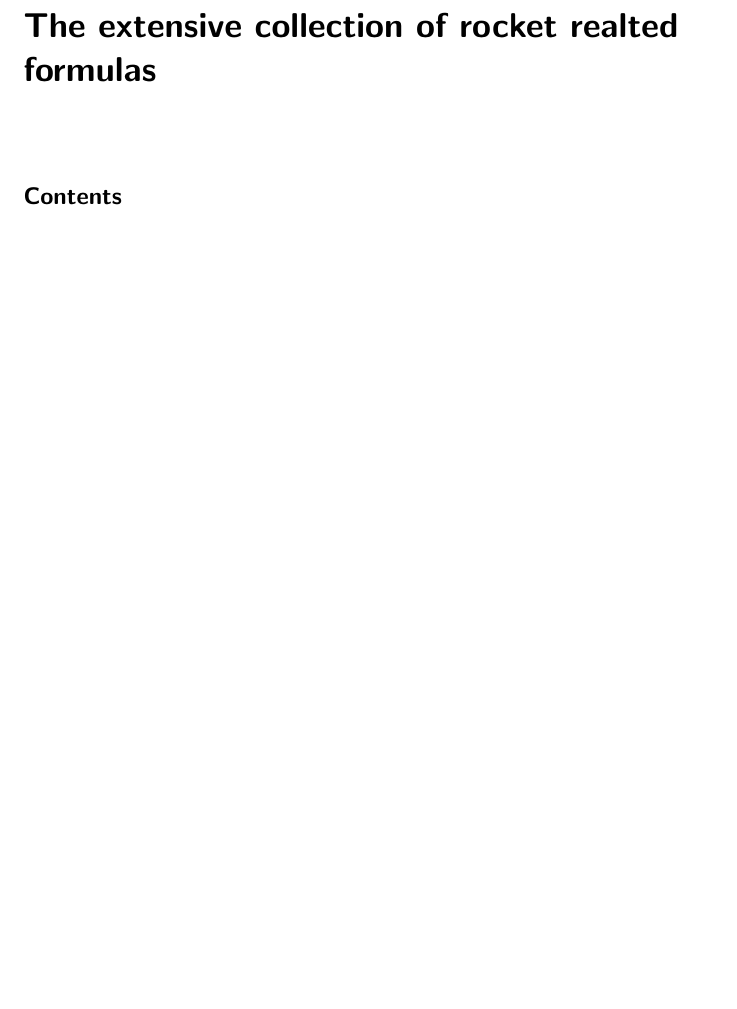
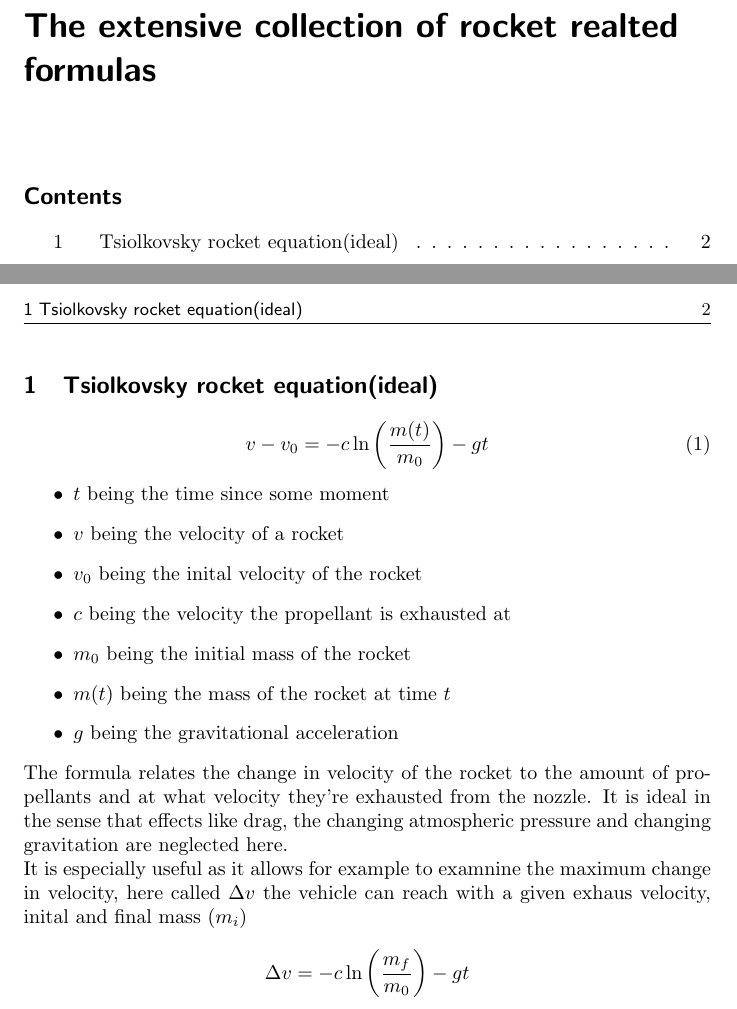
Before and after one commit to literallynorocketscience/formulas, a LaTeX document (formulas.tex, which reads formulas/tsiolkovsky.tex): part of the page before the commit and two parts of pages 1 and 2 of 2 after it, the two joined at a grey line, cut so that both start at the same text, the shorter picture padded with empty space. Compiled offline with pdfLaTeX.

Commit message:
added tsiolkovskies rocket equation

```diff
--- a/formulas.tex
+++ b/formulas.tex
@@ -5,4 +5,6 @@
 \maketitle
 \tableofcontents
 \newpage
+\section{Tsiolkovsky rocket equation(ideal)}
+\subfile{formulas/tsiolkovsky}
 \end{document}
--- /dev/null
+++ b/formulas/tsiolkovsky.tex
@@ -0,0 +1,25 @@
+\documentclass[../formulas.tex]{subfiles}
+\begin{document}
+\begin{equation}
+	v-v_0= -c\ln\left ( \frac{m(t)}{m_0}\right ) - gt
+\end{equation}
+\begin{itemize}
+	\item $t$ being the time since some moment
+	\item $v$ being the velocity of a rocket
+	\item $v_0$ being the inital velocity of the rocket
+	\item $c$ being the velocity the propellant is exhausted at
+	\item $m_0$ being the initial mass of the rocket
+	\item $m(t)$ being the mass of the rocket at time $t$
+	\item $g$ being the gravitational acceleration
+\end{itemize}
+The formula relates the change in velocity of the rocket to the amount of propellants and at
+what velocity they're exhausted from the nozzle.
+It is ideal in the sense that effects like drag, the changing atmospheric pressure and changing
+gravitation are neglected here.\\
+It is especially useful as it allows for example to examnine the maximum change in velocity,
+here called $\Delta v$ the vehicle can reach with a given exhaus velocity, inital and
+final mass ($m_i$)
+\begin{displaymath}
+	\Delta v = -c\ln\left ( \frac{m_f}{m_0}\right ) - gt
+\end{displaymath}
+\end{document}
```
